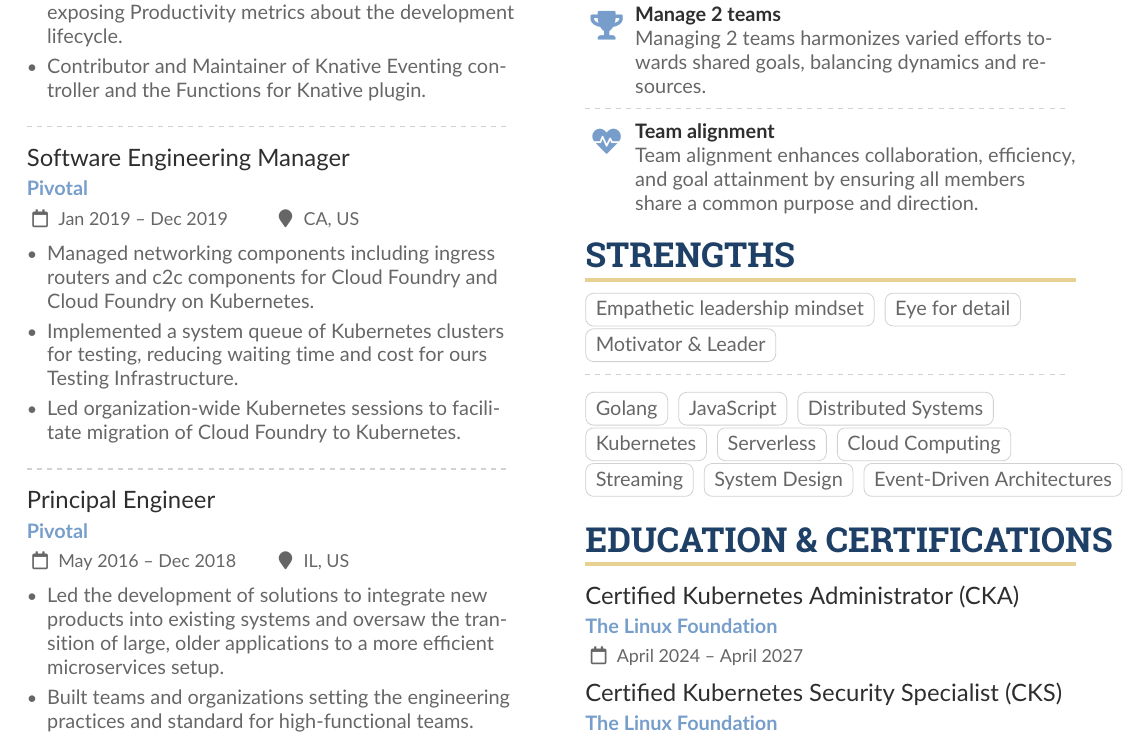
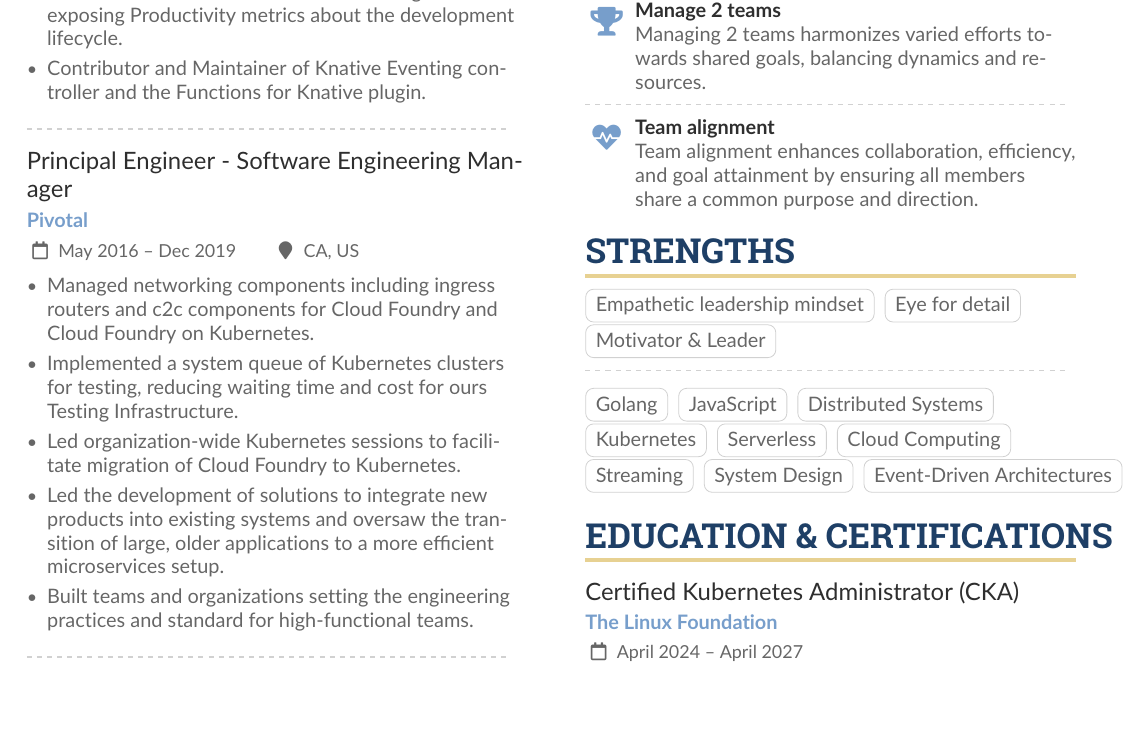
Before and after one commit to dolfolife/dolfolife, a LaTeX CV (resume/resume.tex): part of page 1 of 2 before the commit and part of the page after it, cut so that both start at the same text, the shorter picture padded with empty space. Compiled offline with pdfLaTeX.

Commit message:
Update resume.tex

```diff
--- a/resume/resume.tex
+++ b/resume/resume.tex
@@ -110,17 +110,11 @@
 \end{itemize}
 \divider
 
-\cvevent{Software Engineering Manager}{Pivotal}{Jan 2019 -- Dec 2019}{CA, US}
+\cvevent{Principal Engineer - Software Engineering Manager}{Pivotal}{May 2016 -- Dec 2019}{CA, US}
 \begin{itemize}
     \item Managed networking components including ingress routers and c2c components for Cloud Foundry and Cloud Foundry on Kubernetes.
     \item Implemented a system queue of Kubernetes clusters for testing, reducing waiting time and cost for ours Testing Infrastructure.
     \item Led organization-wide Kubernetes sessions to facilitate migration of Cloud Foundry to Kubernetes.
-\end{itemize}
-
-\divider
-
-\cvevent{Principal Engineer}{Pivotal}{May 2016 -- Dec 2018}{IL, US}
-\begin{itemize}
     \item Led the development of solutions to integrate new products into existing systems and oversaw the transition of large, older applications to a more efficient microservices setup.
     \item Built teams and organizations setting the engineering practices and standard for high-functional teams.
 \end{itemize}
```
